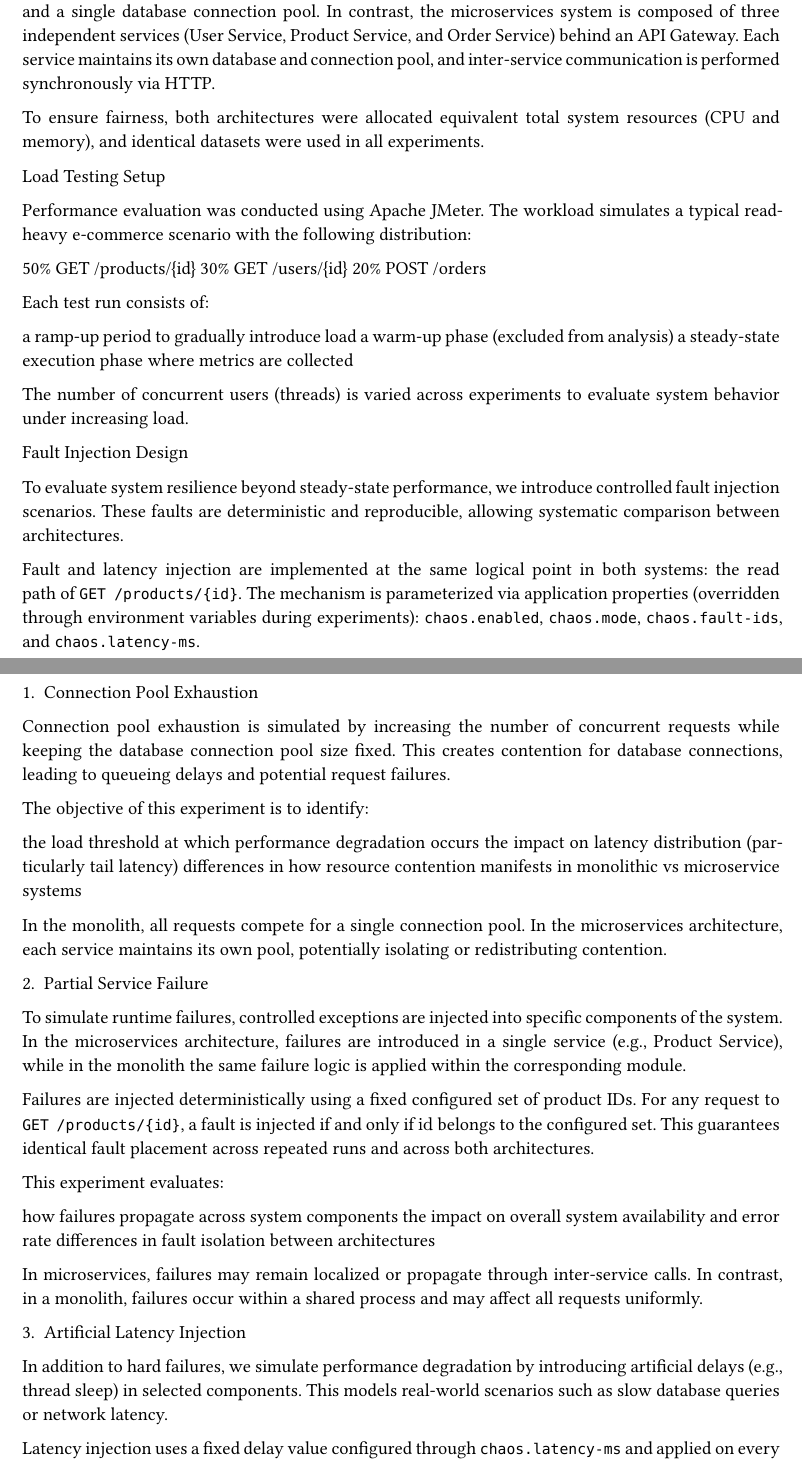
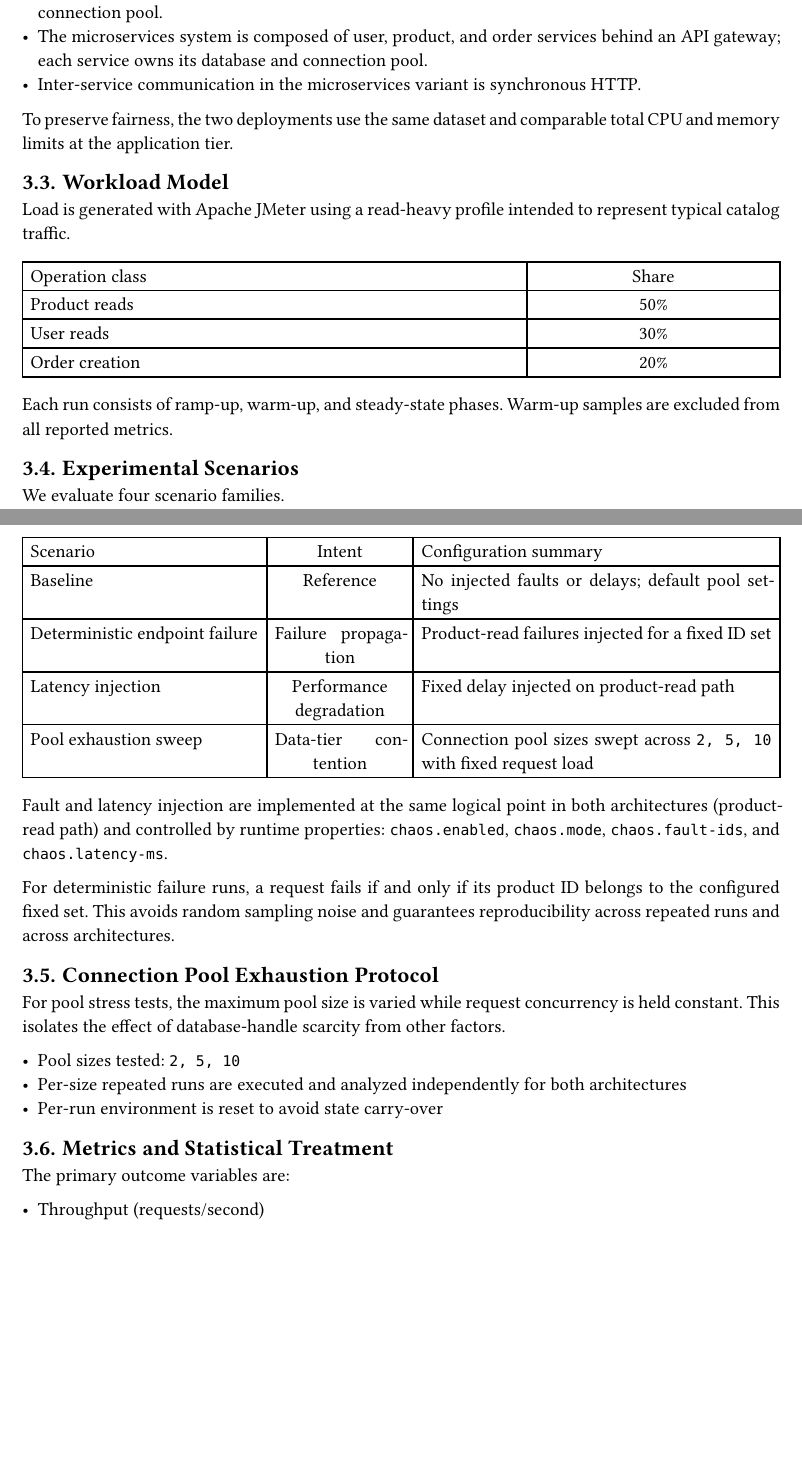
Before and after one commit to Bahaaio/monolith-vs-microservices-benchmark, a Typst document (paper.typ): two parts of pages 2 and 3 of 4, joined at a grey line, cut so that both start at the same text, the shorter picture padded with empty space. Compiled offline with Typst 0.15.

Commit message:
refactor(paper): rewrite methodology

```diff
--- a/paper.typ
+++ b/paper.typ
@@ -44,4 +44,3 @@ While 85% of large organizations have adopted microservices for their perceived
 
 = Methodology
 
-System Architecture
@@ -50,54 +50,69 @@ To ensure a fair comparison, two functionally equivalent systems were implemente
 
-The monolithic system is deployed as a single Spring Boot application with a shared database and a single database connection pool. In contrast, the microservices system is composed of three independent services (User Service, Product Service, and Order Service) behind an API Gateway. Each service maintains its own database and connection pool, and inter-service communication is performed synchronously via HTTP.
+== Systems Under Test
 
-To ensure fairness, both architectures were allocated equivalent total system resources (CPU and memory), and identical datasets were used in all experiments.
+Both systems implement the same domain entities (users, products, and orders) and the same business rules for read and order-creation paths.
 
-Load Testing Setup
+- The monolith is a single Spring Boot service backed by one relational database and one application connection pool.
+- The microservices system is composed of user, product, and order services behind an API gateway; each service owns its database and connection pool.
+- Inter-service communication in the microservices variant is synchronous HTTP.
 
-Performance evaluation was conducted using Apache JMeter. The workload simulates a typical read-heavy e-commerce scenario with the following distribution:
+To preserve fairness, the two deployments use the same dataset and comparable total CPU and memory limits at the application tier.
 
-50% GET /products/{id}
-30% GET /users/{id}
-20% POST /orders
+== Workload Model
 
-Each test run consists of:
+Load is generated with Apache JMeter using a read-heavy profile intended to represent typical catalog traffic.
 
-a ramp-up period to gradually introduce load
-a warm-up phase (excluded from analysis)
-a steady-state execution phase where metrics are collected
+#table(
+  columns: (2fr, 1fr),
+  align: (left, center),
+  table.header([Operation class], [Share]),
+  [Product reads], [50%],
+  [User reads], [30%],
+  [Order creation], [20%],
+)
 
-The number of concurrent users (threads) is varied across experiments to evaluate system behavior under increasing load.
+Each run consists of ramp-up, warm-up, and steady-state phases. Warm-up samples are excluded from all reported metrics.
 
-Fault Injection Design
+== Experimental Scenarios
 
-To evaluate system resilience beyond steady-state performance, we introduce controlled fault injection scenarios. These faults are deterministic and reproducible, allowing systematic comparison between architectures.
+We evaluate four scenario families.
 
-Fault and latency injection are implemented at the same logical point in both systems: the read path of #raw("GET /products/{id}"). The mechanism is parameterized via application properties (overridden through environment variables during experiments): #raw("chaos.enabled"), #raw("chaos.mode"), #raw("chaos.fault-ids"), and #raw("chaos.latency-ms").
+#table(
+  columns: (2fr, 1.2fr, 3fr),
+  align: (left, center, left),
+  table.header([Scenario], [Intent], [Configuration summary]),
+  [Baseline], [Reference], [No injected faults or delays; default pool settings],
+  [Deterministic endpoint failure], [Failure propagation], [Product-read failures injected for a fixed ID set],
+  [Latency injection], [Performance degradation], [Fixed delay injected on product-read path],
+  [Pool exhaustion sweep],
+  [Data-tier contention],
+  [Connection pool sizes swept across #raw("2, 5, 10") with fixed request load],
+)
 
-1. Connection Pool Exhaustion
+Fault and latency injection are implemented at the same logical point in both architectures (product-read path) and controlled by runtime properties: #raw("chaos.enabled"), #raw("chaos.mode"), #raw("chaos.fault-ids"), and #raw("chaos.latency-ms").
 
-Connection pool exhaustion is simulated by increasing the number of concurrent requests while keeping the database connection pool size fixed. This creates contention for database connections, leading to queueing delays and potential request failures.
+For deterministic failure runs, a request fails if and only if its product ID belongs to the configured fixed set. This avoids random sampling noise and guarantees reproducibility across repeated runs and across architectures.
 
-The objective of this experiment is to identify:
+== Connection Pool Exhaustion Protocol
 
-the load threshold at which performance degradation occurs
-the impact on latency distribution (particularly tail latency)
-differences in how resource contention manifests in monolithic vs microservice systems
+For pool stress tests, the maximum pool size is varied while request concurrency is held constant. This isolates the effect of database-handle scarcity from other factors.
 
-In the monolith, all requests compete for a single connection pool. In the microservices architecture, each service maintains its own pool, potentially isolating or redistributing contention.
+- Pool sizes tested: #raw("2, 5, 10")
+- Per-size repeated runs are executed and analyzed independently for both architectures
+- Per-run environment is reset to avoid state carry-over
 
-2. Partial Service Failure
+== Metrics and Statistical Treatment
 
-To simulate runtime failures, controlled exceptions are injected into specific components of the system. In the microservices architecture, failures are introduced in a single service (e.g., Product Service), while in the monolith the same failure logic is applied within the corresponding module.
+The primary outcome variables are:
 
-Failures are injected deterministically using a fixed configured set of product IDs. For any request to #raw("GET /products/{id}"), a fault is injected if and only if $id$ belongs to the configured set. This guarantees identical fault placement across repeated runs and across both architectures.
+- Throughput (requests/second)
+- Latency percentiles (P50, P95, P99)
+- Error rate and error count
+- Time-series behavior for throughput and tail latency
 
-This experiment evaluates:
+For each scenario, results are reported at run level and as architecture-level aggregates. The analysis pipeline computes means, standard deviations, and 95% confidence intervals, then reports architecture deltas and degradation relative to baseline when baseline data is available.
 
-how failures propagate across system components
-the impact on overall system availability and error rate
-differences in fault isolation between architectures
+== Execution and Reproducibility
 
-In microservices, failures may remain localized or propagate through inter-service calls. In contrast, in a monolith, failures occur within a shared process and may affect all requests uniformly.
+Each run is executed in isolation using Docker Compose.
 
-3. Artificial Latency Injection
@@ -104,4 +124 @@ In microservices, failures may remain localized or propagate through inter-servi
 
-In addition to hard failures, we simulate performance degradation by introducing artificial delays (e.g., thread sleep) in selected components. This models real-world scenarios such as slow database queries or network latency.
-
-Latency injection uses a fixed delay value configured through #raw("chaos.latency-ms") and applied on every request to #raw("GET /products/{id}") while #raw("chaos.mode=latency") is active.
@@ -117 +124,0 @@ This scenario is particularly relevant for microservices, where inter-service co
-Metrics Collected
```
Also changed, not shown: paper.typ (44 more changed lines).
